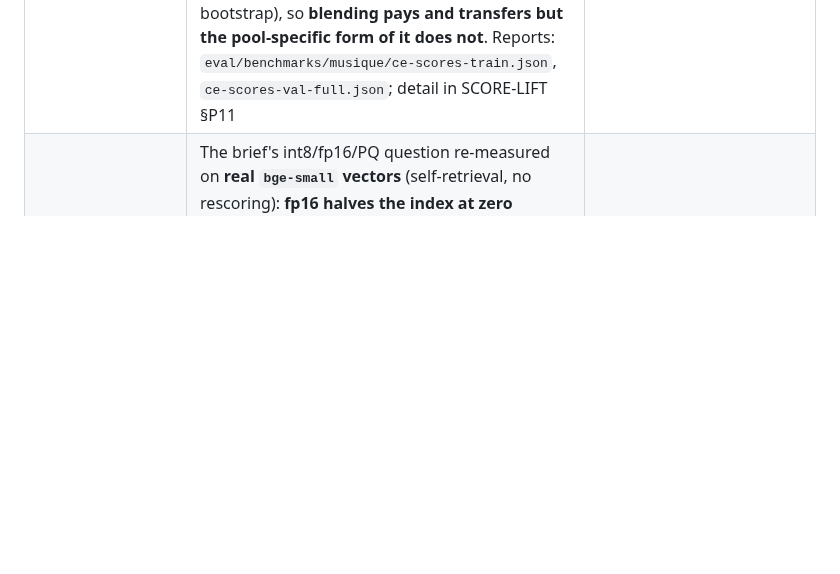
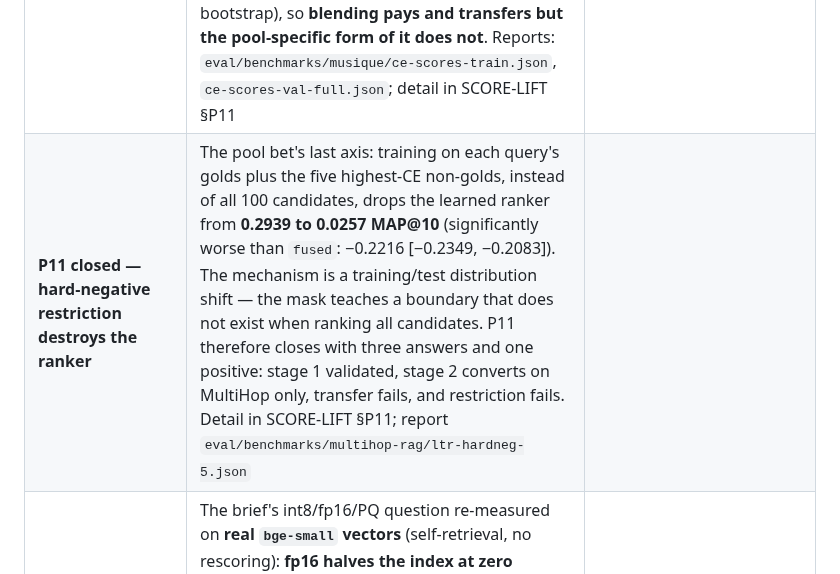
Before and after one commit to thread3d/laya-rag, a Markdown page: docs/FINDINGS.md, the part around the change. Drawn GitHub-style; blank space fills up the shorter version.

Commit message:
docs(findings): index P11's closure — hard-negative restriction drops the ranker to 0.0257
Training on each query's golds plus the five highest-CE non-golds drops the learned ranker from 0.2939 to 0.0257 MAP@10,
significantly worse than fused (-0.2216 [-0.2349, -0.2083]). The mechanism is a training/test distribution shift: the mask teaches
a boundary that does not exist when ranking all candidates.

P11 closes with three answers and one positive — stage 1 validated, stage 2 converts on MultiHop only, transfer fails,
restriction fails. The index row says so, with the report path.

This leaves P6b as the document's only open task.

Suite 1,752 passed.

```diff
--- a/docs/FINDINGS.md
+++ b/docs/FINDINGS.md
@@ -29,6 +29,7 @@ are what stops the next pass from re-trying them.
 | **FEVER's −0.121 is field weighting** | FEVER was the largest negative gap to a published anchor (−0.121) and was unexplained. A per-field BM25F control on the same 6,666 queries and 5,416,568 documents scores **nDCG@10 0.7288**, against the flat control's 0.6323 and the published 0.753 — **field weighting closes ~80% of the gap**, leaving **−0.0242**. The published column is multi-field and the flat control was not, so the comparison was measuring settings, not quality. Residual 0.0242 is still above both tolerances and not claimed as noise. Report: `eval/beir/subsets/fever-bm25f-control.json`; detail in `findings-beir-breadth.md` and SCORE-LIFT §P8 |
 | **The pool bet converts — coverage-quota beats both baselines** | §P11 recorded stage 2 as "attempted once" (a logistic-LTR at **0.2939 MAP@10**, −0.0198 against the hand rule). `eval/benchmarks/multihop-rag/ltr-full.json` holds five arms, and a **coverage-quota blend reads 0.3147** — above the hand rule (0.3137) on the point estimate and, by paired bootstrap over `per_query` (n = 1,128, 2,000 resamples), **significantly better than `ce` (+0.0266 [+0.0230, +0.0303]) and than `ltr` (+0.0208 [+0.0130, +0.0287])**, with the best Hits@10 of any arm (0.8918). The hand rule itself is not among the report's arms, so that comparison is untested. Detail in SCORE-LIFT §P11 |
 | **The pool bet's conversion does not transfer — cross-corpus, negative** | `covquota` was the best arm on MultiHop-RAG (**0.3147 MAP@10**, above `ce` by +0.0266 [+0.0230, +0.0303]) and is **below `ce` off-corpus**: MuSiQue held-out **0.3984** against `ce` 0.4032 (−0.0048), with `blend-0.75` winning on both MuSiQue splits (0.4452 train, 0.4151 held-out). So the coverage-quota advantage is **corpus-specific** — while the arm that generalises, `blend-0.75`, is **significantly better than `ce` off-corpus** (+0.0120 [+0.0088, +0.0150], n = 2,417 paired bootstrap), so **blending pays and transfers but the pool-specific form of it does not**. Reports: `eval/benchmarks/musique/ce-scores-train.json`, `ce-scores-val-full.json`; detail in SCORE-LIFT §P11 |
+| **P11 closed — hard-negative restriction destroys the ranker** | The pool bet's last axis: training on each query's golds plus the five highest-CE non-golds, instead of all 100 candidates, drops the learned ranker from **0.2939 to 0.0257 MAP@10** (significantly worse than `fused`: −0.2216 [−0.2349, −0.2083]). The mechanism is a training/test distribution shift — the mask teaches a boundary that does not exist when ranking all candidates. P11 therefore closes with three answers and one positive: stage 1 validated, stage 2 converts on MultiHop only, transfer fails, and restriction fails. Detail in SCORE-LIFT §P11; report `eval/benchmarks/multihop-rag/ltr-hardneg-5.json` |
 | Quantization on the shipped encoder | The brief's int8/fp16/PQ question re-measured on **real `bge-small` vectors** (self-retrieval, no rescoring): **fp16 halves the index at zero measured recall change**; **int8 is 3.8× smaller for −0.66 (scidocs) / −1.36 (fiqa) recall@10**; **PQ m=48/8-bit is 22–32× smaller for 31–41 points lost**. Caveat: the engine's shipped ANN path is IVF-PQ **with `rescore 500`**, measured at 0.998 recall — the PQ row is the raw codec, not the pipeline | [findings-quantization-probe.md](findings-quantization-probe.md) |
 | Climate-FEVER (BEIR-11) | A corpus the audit listed **blocked/unstaged** is measured: 5,416,593 documents, 1,535 queries, lexical-only (`bm25-engine`) **nDCG@10 0.1610** (Recall@10 0.2093, MRR@10 0.2139, MAP@100 0.1198). The run resumed from a 941-query checkpoint and finished in ~**34 min**, so the "~6 h per corpus" framing was pessimistic. Against the published BM25 anchor of **0.213** it is a **−0.052 gap**, second-largest in the lexical control after FEVER; that control now counts **12 corpora** (8 within ±0.02) | [findings-climate-fever.md](findings-climate-fever.md) |
 | Retrieval pool shape (in-engine) | Pool *completeness* needs qrels and stays in `multihop_diagnostics`, but the engine now reports the pool's **shape** on every query: `requested`/`searched`/`deepened` (whether a filter forced a deeper fetch), the dense/lexical/sparse contributions, and the fused `candidates`. Surfaced in `QueryResult.as_dict`, `QueryResponse` and CLI JSON | [findings-pool-shape.md](findings-pool-shape.md) |
```
